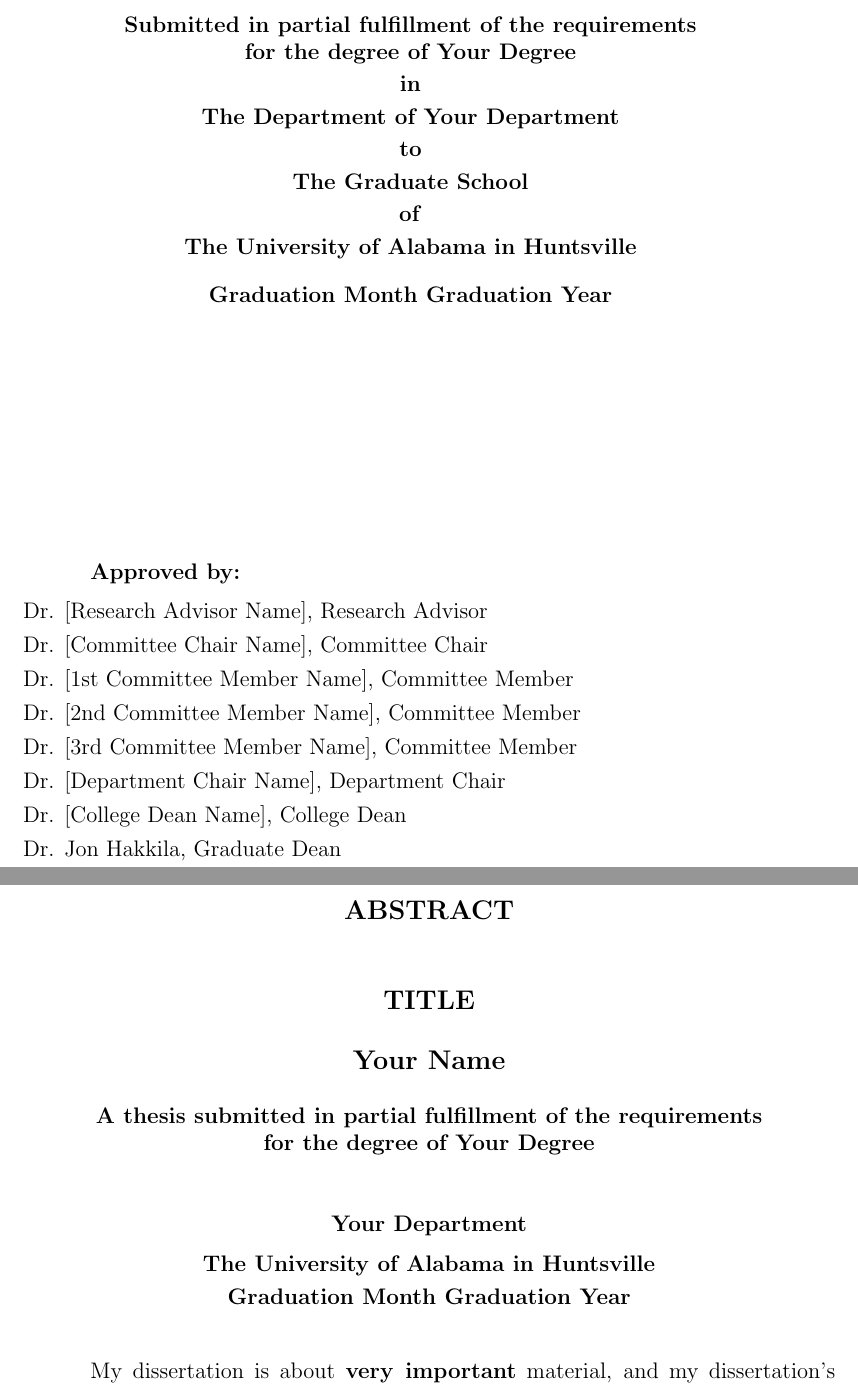
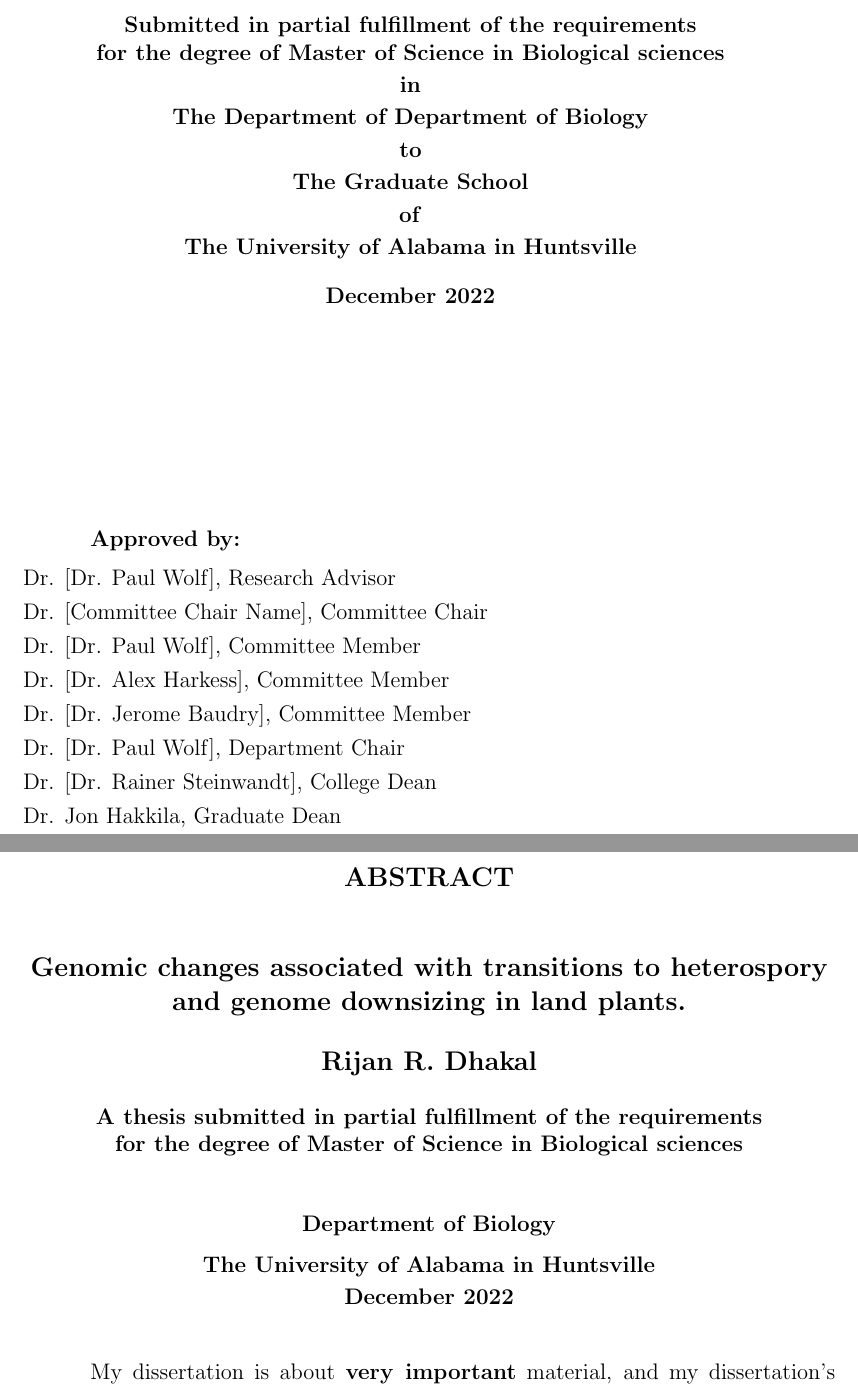
Before and after one commit to RijanDhakal1010/Master-thesis, a LaTeX thesis (main.tex): two parts of pages 1 and 2 of 17, joined at a grey line, cut so that both start at the same text. Compiled offline with pdfLaTeX.

Commit message:
Updates to the gitignore file to ignore the aux files. And updates to the main.tex files to include all the names of the people involved.

```diff
--- a/main.tex
+++ b/main.tex
@@ -13,3 +13,9 @@
 %********************************************
 
 %BASIC INFORMATION
+\newcommand{\thesistitle}{Genomic changes associated with transitions to heterospory and genome downsizing in land plants.}
+\newcommand{\studentname}{Rijan R. Dhakal}
+\newcommand{\degree}{Master of Science in Biological sciences}%e.g., Master of Science in Engineering, Doctor of Philosophy, etc.
+\newcommand{\department}{Department of Biology}% Do not include the words "The department of." Just write the name of your department.
+\newcommand{\gradyear}{2022}% complete 4 digit year, e.g., 2022
+\newcommand{\gradmonth}{December}% Spell out the month completely, e.g., December
@@ -31,20 +31,20 @@
 %*******************************
 %SPECIFY THE PROFESSORS WHO WILL APPROVE YOUR THESIS/DISSERTATION
 %Professor information: Fill out only their first and last name WITH NO PREFIXES OR SUFFIXES. If a line is not applicable, simply add a % sign at the beginning of that line. If there is an applicable line that has a % sign at the beginning, remove this sign and fill in as needed.
-\newcommand{\resadv}{[Research Advisor Name]}
+\newcommand{\resadv}{[Dr. Paul Wolf]}
 \newcommand{\comchair}{[Committee Chair Name]}
 %\newcommand{\reschair}{Research Advisor/Committee Chair Name} %If your research advisor and committee chair are the same person, enter his/her name on this line.
-\newcommand{\commema}{[1st Committee Member Name]}
-\newcommand{\commemb}{[2nd Committee Member Name]}
-\newcommand{\commemc}{[3rd Committee Member Name]}
+\newcommand{\commema}{[Dr. Paul Wolf]}
+\newcommand{\commemb}{[Dr. Alex Harkess]}
+\newcommand{\commemc}{[Dr. Jerome Baudry]}
 %\newcommand{\commemd}{[4th Committee Member Name]}
 %\newcommand{\commeme}{[5th Committee Member Name]}
 %\newcommand{\commemf}{[6th Committee Member Name]}
 %\newcommand{\commemg}{[7th Committee Member Name]}
 %\newcommand{\commemh}{[8th Committee Member Name]}
 %\newcommand{\commemi}{[9th Committee Member Name]}
-\newcommand{\depchair}{[Department Chair Name]}
-\newcommand{\colldean}{[College Dean Name]}
+\newcommand{\depchair}{[Dr. Paul Wolf]}
+\newcommand{\colldean}{[Dr. Rainer Steinwandt]}
 \newcommand{\graddean}{Jon Hakkila}
 
 
```
Also changed, not shown: main.tex (6 more changed lines), 1 other file.
